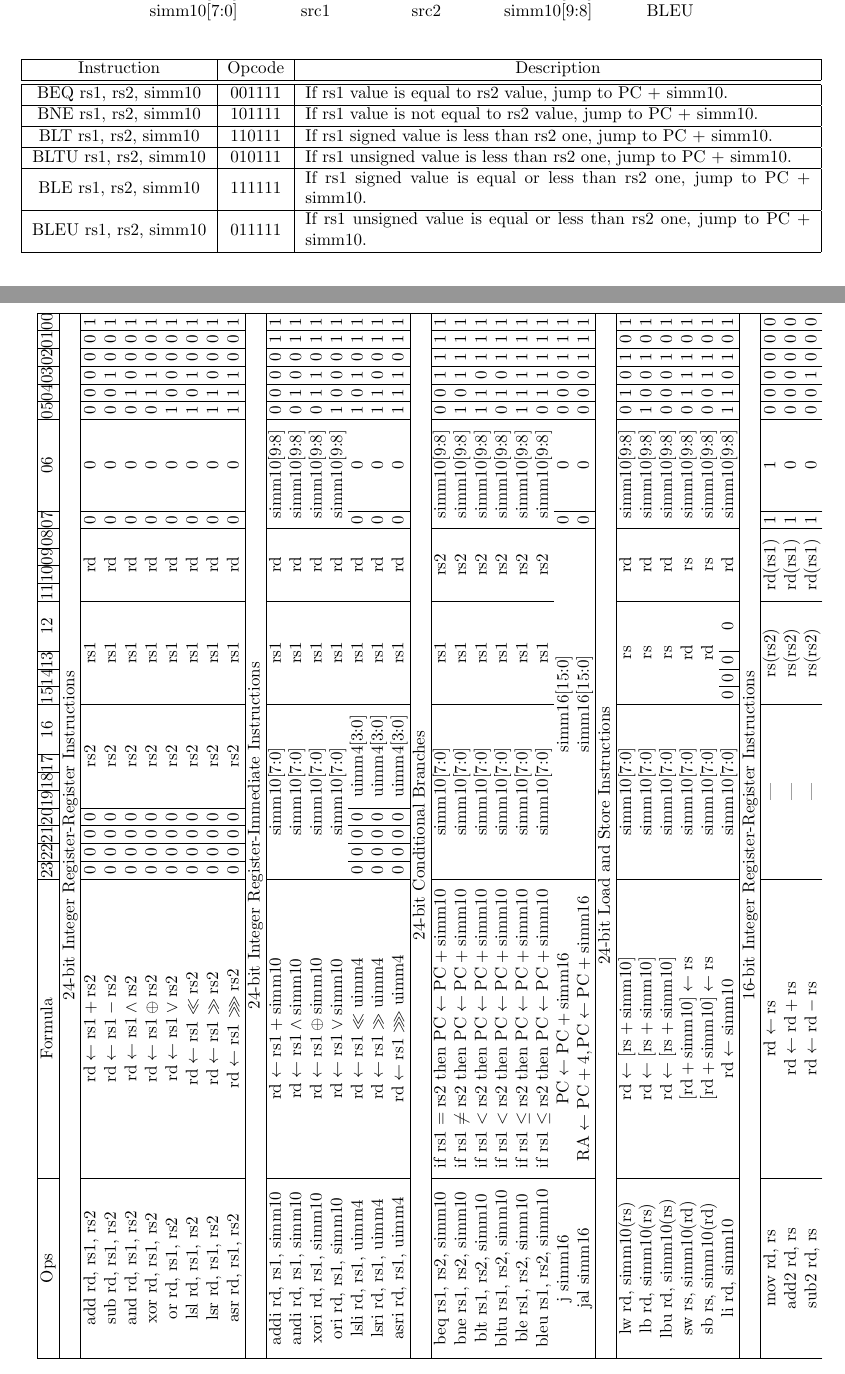
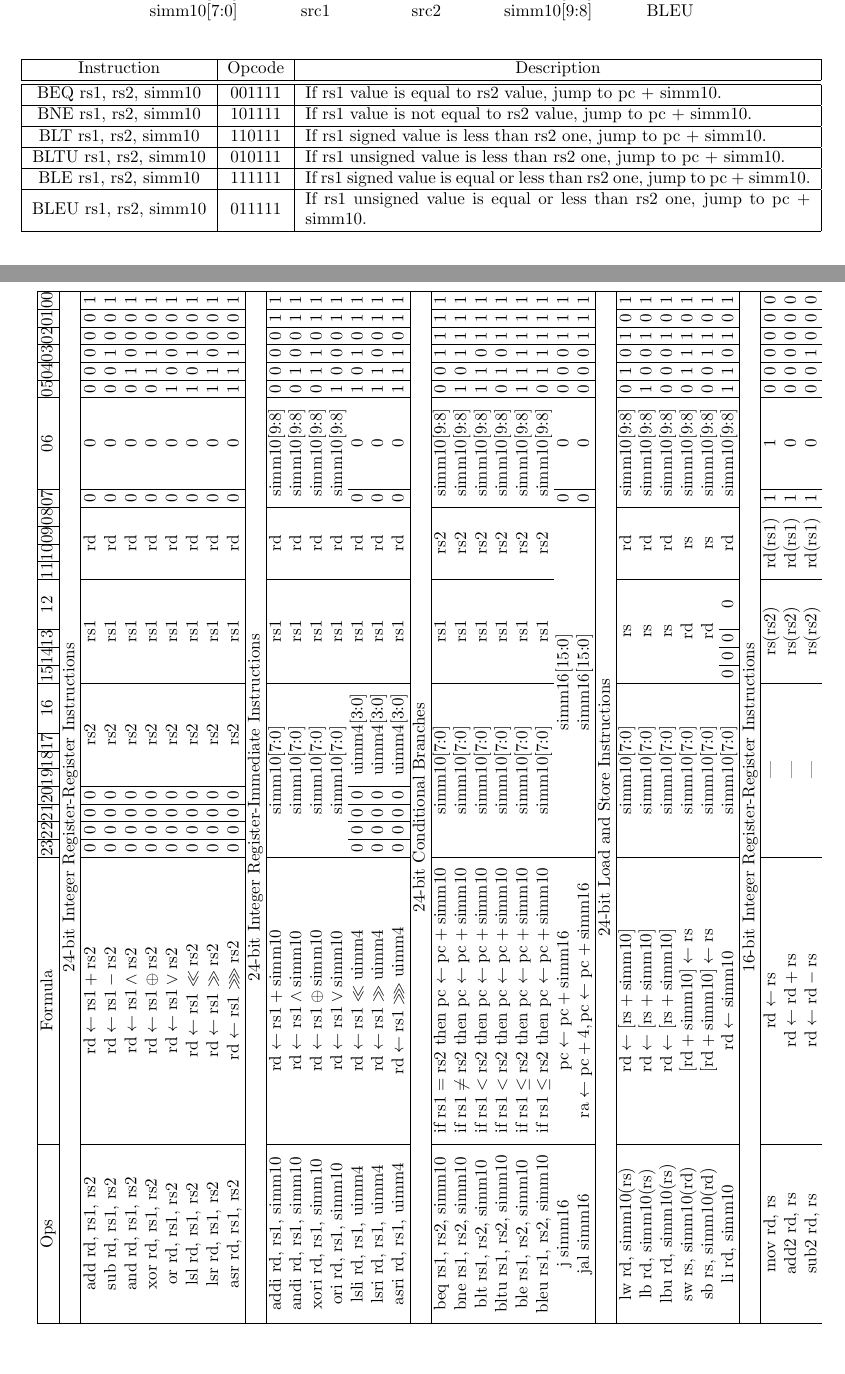
Before and after one commit to virtualsecureplatform/cahpv3-spec, a LaTeX document (spec.tex): two parts of pages 4 and 8 of 9, joined at a grey line, cut so that both start at the same text. Compiled offline with pdfLaTeX.

Commit message:
Use pc and ra, instead of PC and RA

```diff
--- a/spec.tex
+++ b/spec.tex
@@ -361,17 +361,17 @@ simm10[7:0]  & src1 & src2 & simm10[9:8] & BLEU \\
     \begin{tabularx}{\textwidth}{|c|c|X|} \hline
       Instruction & Opcode & \multicolumn{1}{c|}{Description} \\ \hline \hline
       BEQ rs1, rs2, simm10 & 001111 &
-      If rs1 value is equal to rs2 value, jump to PC + simm10.  \\ \hline
+      If rs1 value is equal to rs2 value, jump to pc + simm10.  \\ \hline
       BNE rs1, rs2, simm10 & 101111 &
-      If rs1 value is not equal to rs2 value, jump to PC + simm10.  \\ \hline
+      If rs1 value is not equal to rs2 value, jump to pc + simm10.  \\ \hline
       BLT rs1, rs2, simm10 & 110111 &
-      If rs1 signed value is less than rs2 one, jump to PC + simm10.  \\ \hline
+      If rs1 signed value is less than rs2 one, jump to pc + simm10.  \\ \hline
       BLTU rs1, rs2, simm10 & 010111 &
-      If rs1 unsigned value is less than rs2 one, jump to PC + simm10.  \\ \hline
+      If rs1 unsigned value is less than rs2 one, jump to pc + simm10.  \\ \hline
       BLE rs1, rs2, simm10 & 111111 &
-      If rs1 signed value is equal or less than rs2 one, jump to PC + simm10.  \\ \hline
+      If rs1 signed value is equal or less than rs2 one, jump to pc + simm10.  \\ \hline
       BLEU rs1, rs2, simm10 & 011111 &
-      If rs1 unsigned value is equal or less than rs2 one, jump to PC + simm10.  \\ \hline
+      If rs1 unsigned value is equal or less than rs2 one, jump to pc + simm10.  \\ \hline
     \end{tabularx}
 \end{center}
 
@@ -704,14 +704,14 @@ asri rd, rs1, uimm4   & $\mathrm{rd} \leftarrow \mathrm{rs1} \ggg \mathrm{uimm4}
 
 \hline
 \multicolumn{26}{|c|}{24-bit Conditional Branches}                                                                                                                                                                                                                                                             \\\hline
-beq rs1, rs2, simm10  & if $\mathrm{rs1} = \mathrm{rs2}$ then $\mathrm{PC} \leftarrow \mathrm{PC} + \mathrm{simm10}$ & \multicolumn{8}{c|}{simm10{[}7:0{]}}                        & \multicolumn{4}{c|}{rs1}            & \multicolumn{4}{c|}{rs2}     & \multicolumn{2}{c|}{simm10{[}9:8{]}} & 0   & 0   & 1   & 1 & 1 & 1 \\
-bne rs1, rs2, simm10  & if $\mathrm{rs1} \neq \mathrm{rs2}$ then $\mathrm{PC} \leftarrow \mathrm{PC} + \mathrm{simm10}$ & \multicolumn{8}{c|}{simm10{[}7:0{]}}                        & \multicolumn{4}{c|}{rs1}            & \multicolumn{4}{c|}{rs2}     & \multicolumn{2}{c|}{simm10{[}9:8{]}} & 1   & 0   & 1   & 1 & 1 & 1 \\
-blt rs1, rs2, simm10  & if $\mathrm{rs1} < \mathrm{rs2}$ then $\mathrm{PC} \leftarrow \mathrm{PC} + \mathrm{simm10}$ & \multicolumn{8}{c|}{simm10{[}7:0{]}}                        & \multicolumn{4}{c|}{rs1}            & \multicolumn{4}{c|}{rs2}     & \multicolumn{2}{c|}{simm10{[}9:8{]}} & 1   & 1   & 0   & 1 & 1 & 1 \\
-bltu rs1, rs2, simm10 & if $\mathrm{rs1} < \mathrm{rs2}$ then $\mathrm{PC} \leftarrow \mathrm{PC} + \mathrm{simm10}$ & \multicolumn{8}{c|}{simm10{[}7:0{]}}                        & \multicolumn{4}{c|}{rs1}            & \multicolumn{4}{c|}{rs2}     & \multicolumn{2}{c|}{simm10{[}9:8{]}} & 0   & 1   & 0   & 1 & 1 & 1 \\
-ble rs1, rs2, simm10  & if $\mathrm{rs1} \le \mathrm{rs2}$ then $\mathrm{PC} \leftarrow \mathrm{PC} + \mathrm{simm10}$ & \multicolumn{8}{c|}{simm10{[}7:0{]}}                        & \multicolumn{4}{c|}{rs1}            & \multicolumn{4}{c|}{rs2}     & \multicolumn{2}{c|}{simm10{[}9:8{]}} & 1   & 1   & 1   & 1 & 1 & 1 \\
-bleu rs1, rs2, simm10 & if $\mathrm{rs1} \le \mathrm{rs2}$ then $\mathrm{PC} \leftarrow \mathrm{PC} + \mathrm{simm10}$ & \multicolumn{8}{c|}{simm10{[}7:0{]}}                        & \multicolumn{4}{c|}{rs1}            & \multicolumn{4}{c|}{rs2}     & \multicolumn{2}{c|}{simm10{[}9:8{]}} & 0   & 1   & 1   & 1 & 1 & 1 \\
-j simm16              & $\mathrm{PC} \leftarrow \mathrm{PC} + \mathrm{simm16}$ & \multicolumn{16}{c|}{simm16{[}15:0{]}}                                                                                         & 0              & 0              & 0 & 0   & 0   & 1 & 1 & 1 \\
-jal simm16            & $\mathrm{RA} \leftarrow \mathrm{PC} + 4, \mathrm{PC} \leftarrow \mathrm{PC} + \mathrm{simm16}$ & \multicolumn{16}{c|}{simm16{[}15:0{]}}                                                                                         & 0              & 0              & 0 & 0   & 0   & 1 & 1 & 1 \\
+beq rs1, rs2, simm10  & if $\mathrm{rs1} = \mathrm{rs2}$ then $\mathrm{pc} \leftarrow \mathrm{pc} + \mathrm{simm10}$ & \multicolumn{8}{c|}{simm10{[}7:0{]}}                        & \multicolumn{4}{c|}{rs1}            & \multicolumn{4}{c|}{rs2}     & \multicolumn{2}{c|}{simm10{[}9:8{]}} & 0   & 0   & 1   & 1 & 1 & 1 \\
+bne rs1, rs2, simm10  & if $\mathrm{rs1} \neq \mathrm{rs2}$ then $\mathrm{pc} \leftarrow \mathrm{pc} + \mathrm{simm10}$ & \multicolumn{8}{c|}{simm10{[}7:0{]}}                        & \multicolumn{4}{c|}{rs1}            & \multicolumn{4}{c|}{rs2}     & \multicolumn{2}{c|}{simm10{[}9:8{]}} & 1   & 0   & 1   & 1 & 1 & 1 \\
+blt rs1, rs2, simm10  & if $\mathrm{rs1} < \mathrm{rs2}$ then $\mathrm{pc} \leftarrow \mathrm{pc} + \mathrm{simm10}$ & \multicolumn{8}{c|}{simm10{[}7:0{]}}                        & \multicolumn{4}{c|}{rs1}            & \multicolumn{4}{c|}{rs2}     & \multicolumn{2}{c|}{simm10{[}9:8{]}} & 1   & 1   & 0   & 1 & 1 & 1 \\
+bltu rs1, rs2, simm10 & if $\mathrm{rs1} < \mathrm{rs2}$ then $\mathrm{pc} \leftarrow \mathrm{pc} + \mathrm{simm10}$ & \multicolumn{8}{c|}{simm10{[}7:0{]}}                        & \multicolumn{4}{c|}{rs1}            & \multicolumn{4}{c|}{rs2}     & \multicolumn{2}{c|}{simm10{[}9:8{]}} & 0   & 1   & 0   & 1 & 1 & 1 \\
+ble rs1, rs2, simm10  & if $\mathrm{rs1} \le \mathrm{rs2}$ then $\mathrm{pc} \leftarrow \mathrm{pc} + \mathrm{simm10}$ & \multicolumn{8}{c|}{simm10{[}7:0{]}}                        & \multicolumn{4}{c|}{rs1}            & \multicolumn{4}{c|}{rs2}     & \multicolumn{2}{c|}{simm10{[}9:8{]}} & 1   & 1   & 1   & 1 & 1 & 1 \\
+bleu rs1, rs2, simm10 & if $\mathrm{rs1} \le \mathrm{rs2}$ then $\mathrm{pc} \leftarrow \mathrm{pc} + \mathrm{simm10}$ & \multicolumn{8}{c|}{simm10{[}7:0{]}}                        & \multicolumn{4}{c|}{rs1}            & \multicolumn{4}{c|}{rs2}     & \multicolumn{2}{c|}{simm10{[}9:8{]}} & 0   & 1   & 1   & 1 & 1 & 1 \\
+j simm16              & $\mathrm{pc} \leftarrow \mathrm{pc} + \mathrm{simm16}$ & \multicolumn{16}{c|}{simm16{[}15:0{]}}                                                                                         & 0              & 0              & 0 & 0   & 0   & 1 & 1 & 1 \\
+jal simm16            & $\mathrm{ra} \leftarrow \mathrm{pc} + 4, \mathrm{pc} \leftarrow \mathrm{pc} + \mathrm{simm16}$ & \multicolumn{16}{c|}{simm16{[}15:0{]}}                                                                                         & 0              & 0              & 0 & 0   & 0   & 1 & 1 & 1 \\
 
 \hline
 \multicolumn{26}{|c|}{24-bit Load and Store Instructions}                                                                                                                                                                                                                                                             \\\hline
```
Also changed, not shown: spec.pdf, spec.tex (22 more changed lines).
